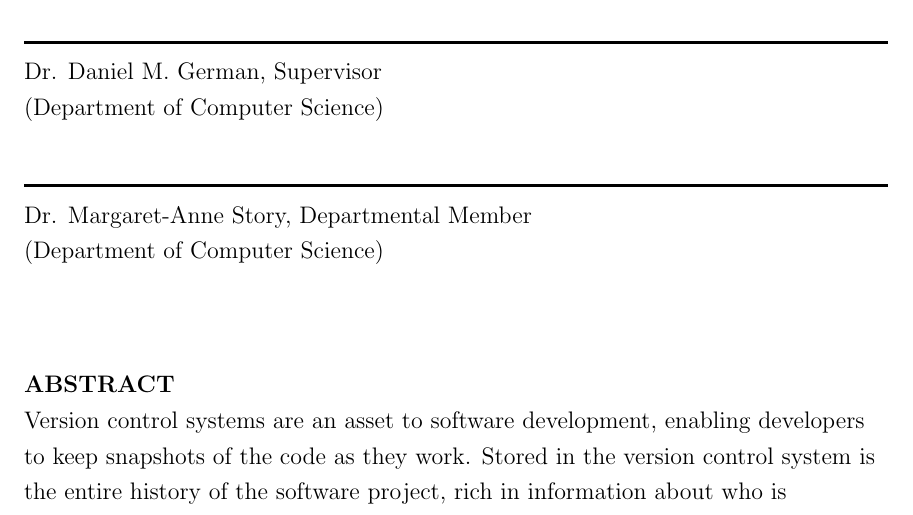
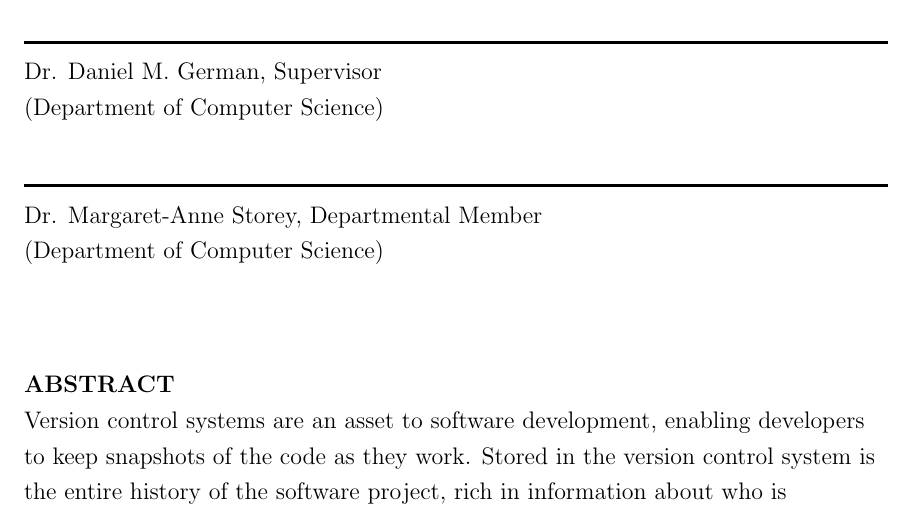
Before and after one commit to etcwilde/Thesis, a LaTeX thesis (thesis/thesis.tex, which reads thesis/preamble.tex): part of page 3 of 110, cut so that both start at the same text. Compiled offline with pdfLaTeX.

Commit message:
Fixed Peggy's last name
If you ever see this, I'm so sorry Peggy!

```diff
--- a/thesis/preamble.tex
+++ b/thesis/preamble.tex
@@ -7,5 +7,5 @@
   B.Sc., University of Victoria, 2016}
 \newcommand\panel{
   \HRule\\\panelist{Dr. Daniel M. German}{Supervisor}{Department of Computer Science}
-  \HRule\\\panelist{Dr. Margaret-Anne Story}{Departmental Member}{Department of Computer Science}
+  \HRule\\\panelist{Dr. Margaret-Anne Storey}{Departmental Member}{Department of Computer Science}
 }
```
